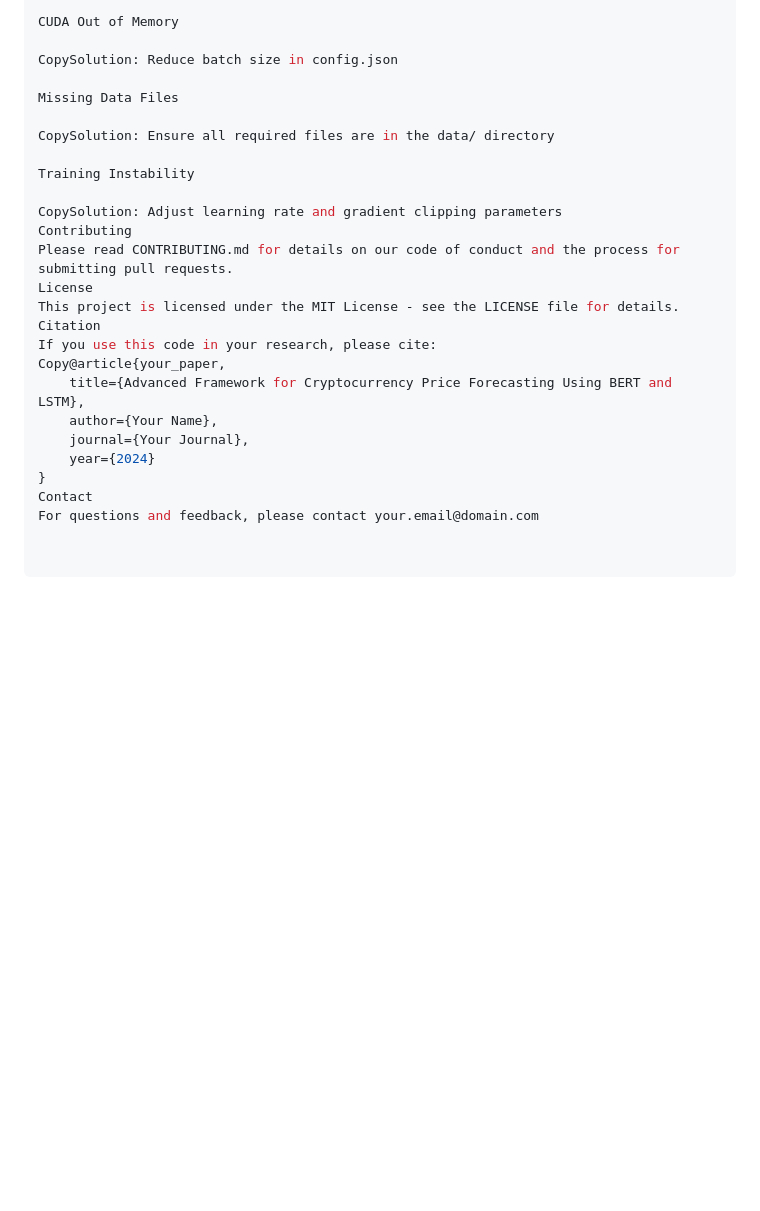
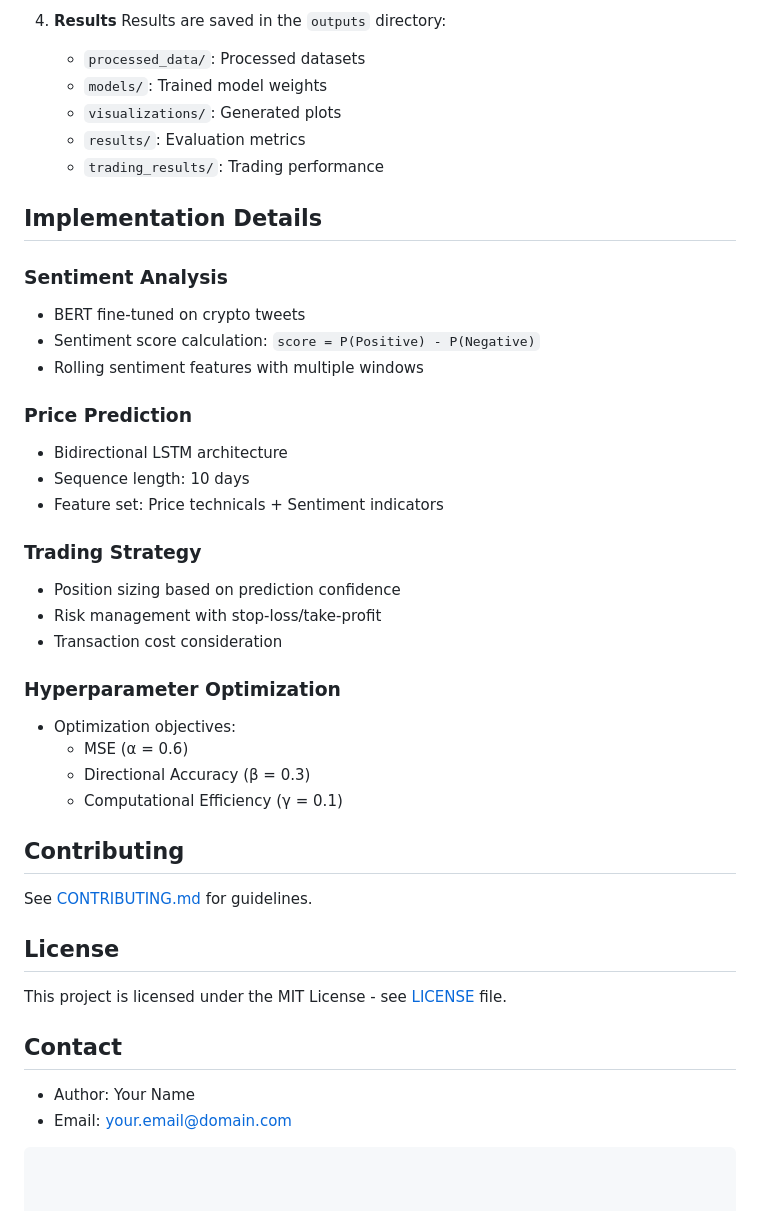
Before and after one commit to Egco2811/myz307e_sentiment_analysis_cryptocurrency_forecasting, a Markdown page: README.md, the part around one of its changes. Drawn GitHub-style; blank space fills up the shorter version.

````diff
--- a/README.md
+++ b/README.md
@@ -141,26 +142,42 @@ Common Issues
 
-CUDA Out of Memory
+4. **Results**
+   Results are saved in the `outputs` directory:
+   - `processed_data/`: Processed datasets
+   - `models/`: Trained model weights
+   - `visualizations/`: Generated plots
+   - `results/`: Evaluation metrics
+   - `trading_results/`: Trading performance
 
-CopySolution: Reduce batch size in config.json
+## Implementation Details
 
-Missing Data Files
+### Sentiment Analysis
+- BERT fine-tuned on crypto tweets
+- Sentiment score calculation: `score = P(Positive) - P(Negative)`
+- Rolling sentiment features with multiple windows
 
-CopySolution: Ensure all required files are in the data/ directory
+### Price Prediction
+- Bidirectional LSTM architecture
+- Sequence length: 10 days
+- Feature set: Price technicals + Sentiment indicators
 
-Training Instability
+### Trading Strategy
+- Position sizing based on prediction confidence
+- Risk management with stop-loss/take-profit
+- Transaction cost consideration
 
-CopySolution: Adjust learning rate and gradient clipping parameters
-Contributing
-Please read CONTRIBUTING.md for details on our code of conduct and the process for submitting pull requests.
-License
-This project is licensed under the MIT License - see the LICENSE file for details.
-Citation
-If you use this code in your research, please cite:
-Copy@article{your_paper,
-    title={Advanced Framework for Cryptocurrency Price Forecasting Using BERT and LSTM},
-    author={Your Name},
-    journal={Your Journal},
-    year={2024}
-}
-Contact
-For questions and feedback, please contact your.email@domain.com
+### Hyperparameter Optimization
+- Optimization objectives:
+  - MSE (α = 0.6)
+  - Directional Accuracy (β = 0.3)
+  - Computational Efficiency (γ = 0.1)
+
+## Contributing
+See [CONTRIBUTING.md](CONTRIBUTING.md) for guidelines.
+
+## License
+This project is licensed under the MIT License - see [LICENSE](LICENSE) file.
+
+## Contact
+- Author: Your Name
+- Email: your.email@domain.com
+```
````
Also changed, not shown: other parts of README.md (+108 -107 lines).
